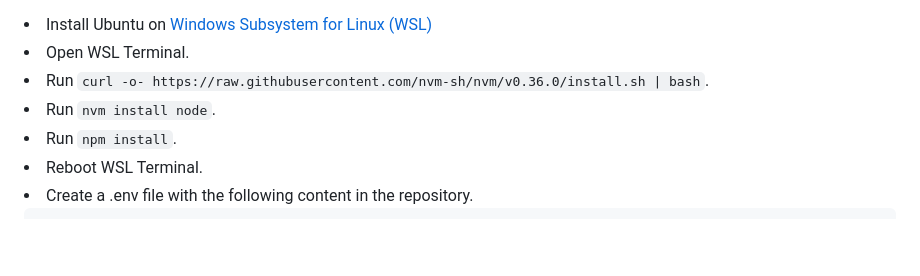
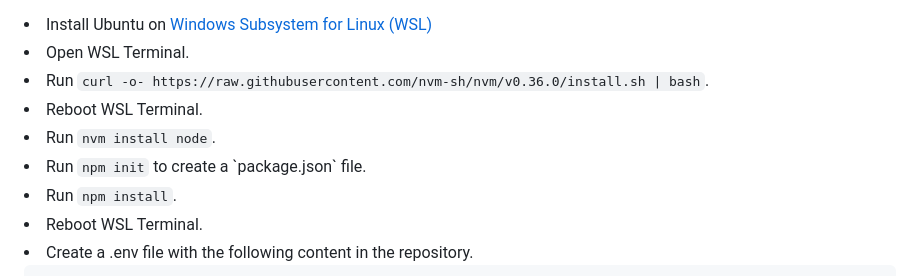
Before and after one commit to eurodatacube/public-collections, a Markdown page: CONTRIBUTING.md, the part around the change. Drawn GitHub-style; folded sections open; blank space fills up the shorter version.

Commit message:
Fix local build instruction for windows

```diff
--- a/CONTRIBUTING.md
+++ b/CONTRIBUTING.md
@@ -337,7 +337,9 @@ You can build the Euro Data Cube Public Collections website locally,  to preview
    <li>Install Ubuntu on <a href="https://ubuntu.com/wsl">Windows Subsystem for Linux (WSL)</a></li>
    <li>Open WSL Terminal.</li>
    <li>Run <code>curl -o- https://raw.githubusercontent.com/nvm-sh/nvm/v0.36.0/install.sh | bash</code>.</li>
+   <li>Reboot WSL Terminal.</li>
    <li>Run <code>nvm install node</code>.</li>
+   <li>Run <code>npm init</code> to create a `package.json` file.</li>
    <li>Run <code>npm install</code>.</li>
    <li>Reboot WSL Terminal.</li>
    <li>Create a .env file with the following content in the repository.
```
